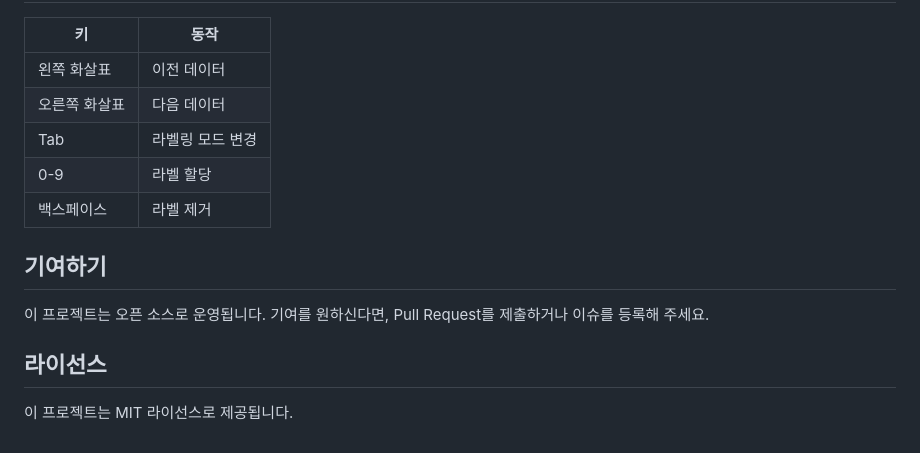
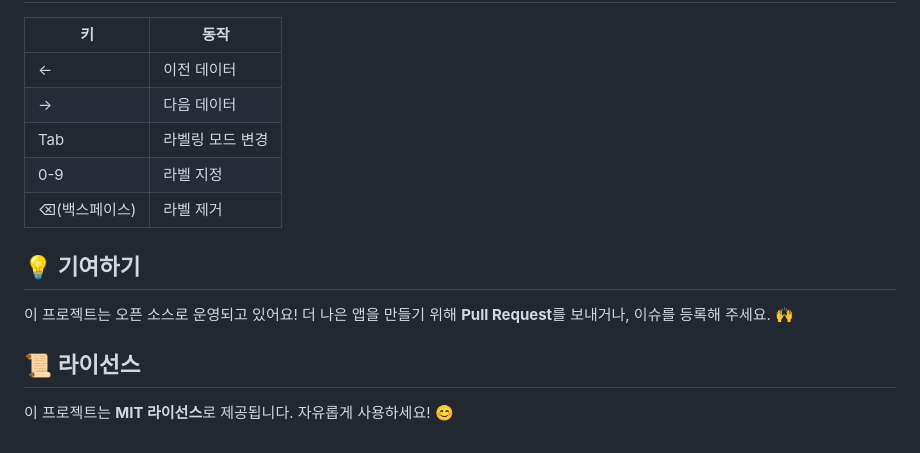
Before and after one commit to zae-park/zae-labeler, a Markdown page: README.md, the part around one of its changes. Rendered like a GitHub page.

```diff
--- a/README.md
+++ b/README.md
@@ -69,13 +70,14 @@ Windows, Linux, macOS용 독립 실행형 애플리케이션은 추후 릴리즈
 | 키            | 동작             |
 | ------------- | ---------------- |
-| 왼쪽 화살표   | 이전 데이터      |
-| 오른쪽 화살표 | 다음 데이터      |
+| ←             | 이전 데이터      |
+| →             | 다음 데이터      |
 | Tab           | 라벨링 모드 변경 |
-| 0-9           | 라벨 할당        |
-| 백스페이스    | 라벨 제거        |
+| 0-9           | 라벨 지정        |
+| ⌫(백스페이스) | 라벨 제거        |
 
-## 기여하기
-이 프로젝트는 오픈 소스로 운영됩니다. 기여를 원하신다면, Pull Request를 제출하거나 이슈를 등록해 주세요.
+## 💡 기여하기
+이 프로젝트는 오픈 소스로 운영되고 있어요!
+더 나은 앱을 만들기 위해 **Pull Request**를 보내거나, 이슈를 등록해 주세요. 🙌
 
-## 라이선스
-이 프로젝트는 MIT 라이선스로 제공됩니다.
+## 📜 라이선스
+이 프로젝트는 **MIT 라이선스**로 제공됩니다. 자유롭게 사용하세요! 😊
```
Also changed, not shown: other parts of README.md (+44 -43 lines).
